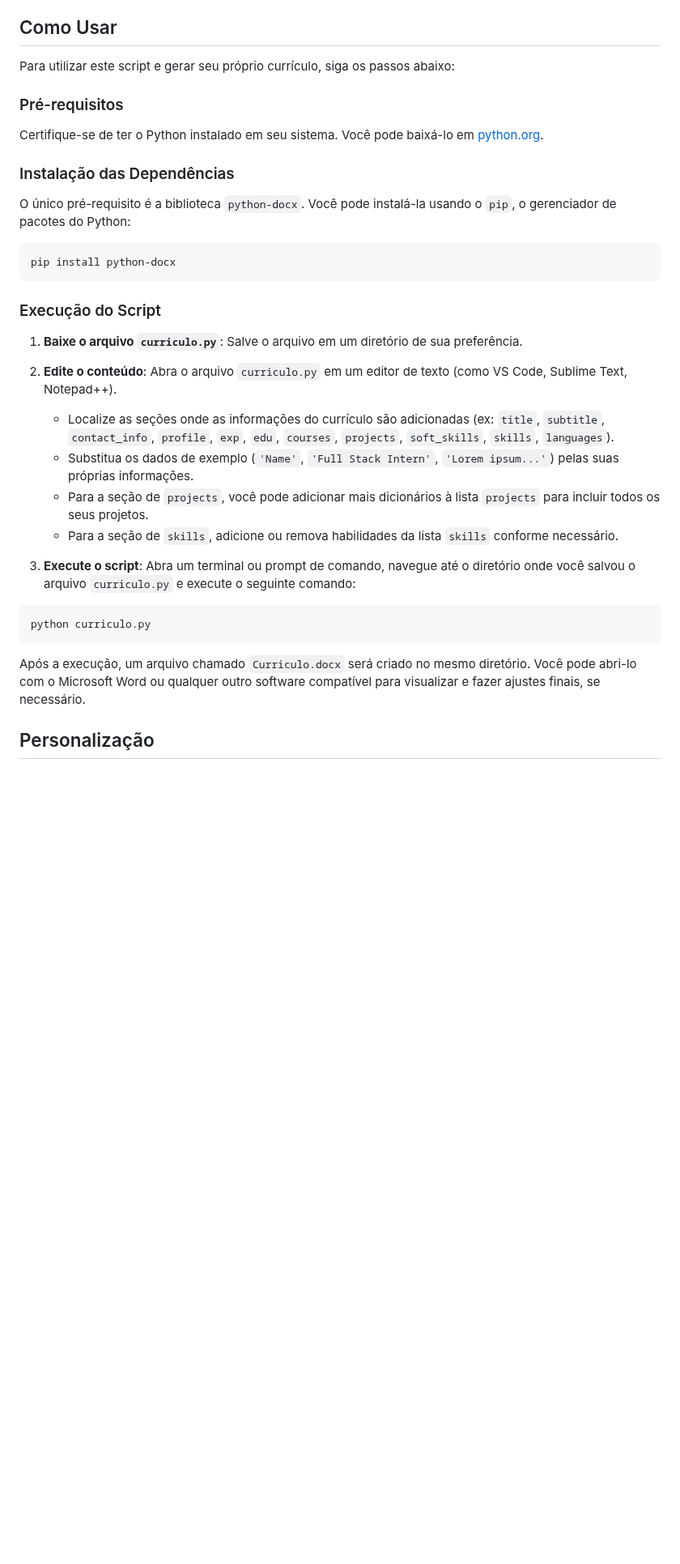
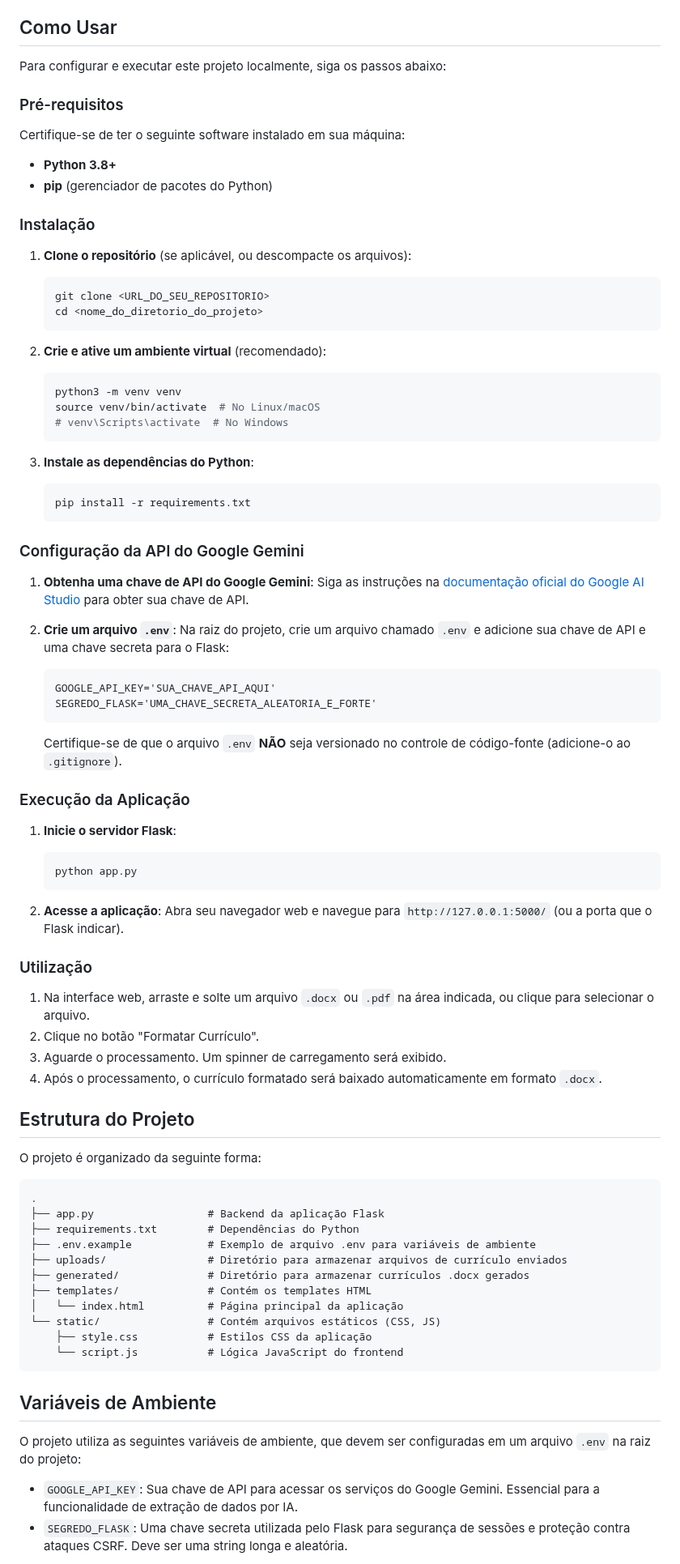
Before and after one commit to Nelsolaa/Gerador_De_Curriculo, a Markdown page: README.md, the part around one of its changes. Shown at 81% size. Drawn GitHub-style; blank space fills up the shorter version.

````diff
--- a/README.md
+++ b/README.md
@@ -30,37 +56,91 @@ As principais funcionalidades incluem:
 
 ## Como Usar
 
-Para utilizar este script e gerar seu próprio currículo, siga os passos abaixo:
+Para configurar e executar este projeto localmente, siga os passos abaixo:
 
 ### Pré-requisitos
 
-Certifique-se de ter o Python instalado em seu sistema. Você pode baixá-lo em [python.org](https://www.python.org/).
+Certifique-se de ter o seguinte software instalado em sua máquina:
 
-### Instalação das Dependências
+*   **Python 3.8+**
+*   **pip** (gerenciador de pacotes do Python)
 
-O único pré-requisito é a biblioteca `python-docx`. Você pode instalá-la usando o `pip`, o gerenciador de pacotes do Python:
+### Instalação
 
-```bash
-pip install python-docx
+1.  **Clone o repositório** (se aplicável, ou descompacte os arquivos):
+    ```bash
+    git clone <URL_DO_SEU_REPOSITORIO>
+    cd <nome_do_diretorio_do_projeto>
+    ```
+
+2.  **Crie e ative um ambiente virtual** (recomendado):
+    ```bash
+    python3 -m venv venv
+    source venv/bin/activate  # No Linux/macOS
+    # venv\Scripts\activate  # No Windows
+    ```
+
+3.  **Instale as dependências do Python**:
+    ```bash
+    pip install -r requirements.txt
+    ```
+
+### Configuração da API do Google Gemini
+
+1.  **Obtenha uma chave de API do Google Gemini**: Siga as instruções na [documentação oficial do Google AI Studio](https://ai.google.dev/) para obter sua chave de API.
+
+2.  **Crie um arquivo `.env`**: Na raiz do projeto, crie um arquivo chamado `.env` e adicione sua chave de API e uma chave secreta para o Flask:
+    ```
+    GOOGLE_API_KEY='SUA_CHAVE_API_AQUI'
+    SEGREDO_FLASK='UMA_CHAVE_SECRETA_ALEATORIA_E_FORTE'
+    ```
+    Certifique-se de que o arquivo `.env` **NÃO** seja versionado no controle de código-fonte (adicione-o ao `.gitignore`).
+
+### Execução da Aplicação
+
+1.  **Inicie o servidor Flask**:
+    ```bash
+    python app.py
+    ```
+
+2.  **Acesse a aplicação**: Abra seu navegador web e navegue para `http://127.0.0.1:5000/` (ou a porta que o Flask indicar).
+
+### Utilização
+
+1.  Na interface web, arraste e solte um arquivo `.docx` ou `.pdf` na área indicada, ou clique para selecionar o arquivo.
+2.  Clique no botão "Formatar Currículo".
+3.  Aguarde o processamento. Um spinner de carregamento será exibido.
+4.  Após o processamento, o currículo formatado será baixado automaticamente em formato `.docx`.
+
+
+
+
+## Estrutura do Projeto
+
+O projeto é organizado da seguinte forma:
+
+```
+.
+├── app.py                  # Backend da aplicação Flask
+├── requirements.txt        # Dependências do Python
+├── .env.example            # Exemplo de arquivo .env para variáveis de ambiente
+├── uploads/                # Diretório para armazenar arquivos de currículo enviados
+├── generated/              # Diretório para armazenar currículos .docx gerados
+├── templates/              # Contém os templates HTML
+│   └── index.html          # Página principal da aplicação
+└── static/                 # Contém arquivos estáticos (CSS, JS)
+    ├── style.css           # Estilos CSS da aplicação
+    └── script.js           # Lógica JavaScript do frontend
 ```
 
-### Execução do Script
 
-1. **Baixe o arquivo `curriculo.py`**: Salve o arquivo em um diretório de sua preferência.
 
-2. **Edite o conteúdo**: Abra o arquivo `curriculo.py` em um editor de texto (como VS Code, Sublime Text, Notepad++).
-   - Localize as seções onde as informações do currículo são adicionadas (ex: `title`, `subtitle`, `contact_info`, `profile`, `exp`, `edu`, `courses`, `projects`, `soft_skills`, `skills`, `languages`).
-   - Substitua os dados de exemplo (`'Name'`, `'Full Stack Intern'`, `'Lorem ipsum...'`) pelas suas próprias informações.
-   - Para a seção de `projects`, você pode adicionar mais dicionários à lista `projects` para incluir todos os seus projetos.
-   - Para a seção de `skills`, adicione ou remova habilidades da lista `skills` conforme necessário.
 
-3. **Execute o script**: Abra um terminal ou prompt de comando, navegue até o diretório onde você salvou o arquivo `curriculo.py` e execute o seguinte comando:
+## Variáveis de Ambiente
 
-```bash
-python curriculo.py
-```
+O projeto utiliza as seguintes variáveis de ambiente, que devem ser configuradas em um arquivo `.env` na raiz do projeto:
 
-Após a execução, um arquivo chamado `Curriculo.docx` será criado no mesmo diretório. Você pode abri-lo com o Microsoft Word ou qualquer outro software compatível para visualizar e fazer ajustes finais, se necessário.
+*   `GOOGLE_API_KEY`: Sua chave de API para acessar os serviços do Google Gemini. Essencial para a funcionalidade de extração de dados por IA.
+*   `SEGREDO_FLASK`: Uma chave secreta utilizada pelo Flask para segurança de sessões e proteção contra ataques CSRF. Deve ser uma string longa e aleatória.
 
-## Personalização
 
````
Also changed, not shown: other parts of README.md (+48 -35 lines).
